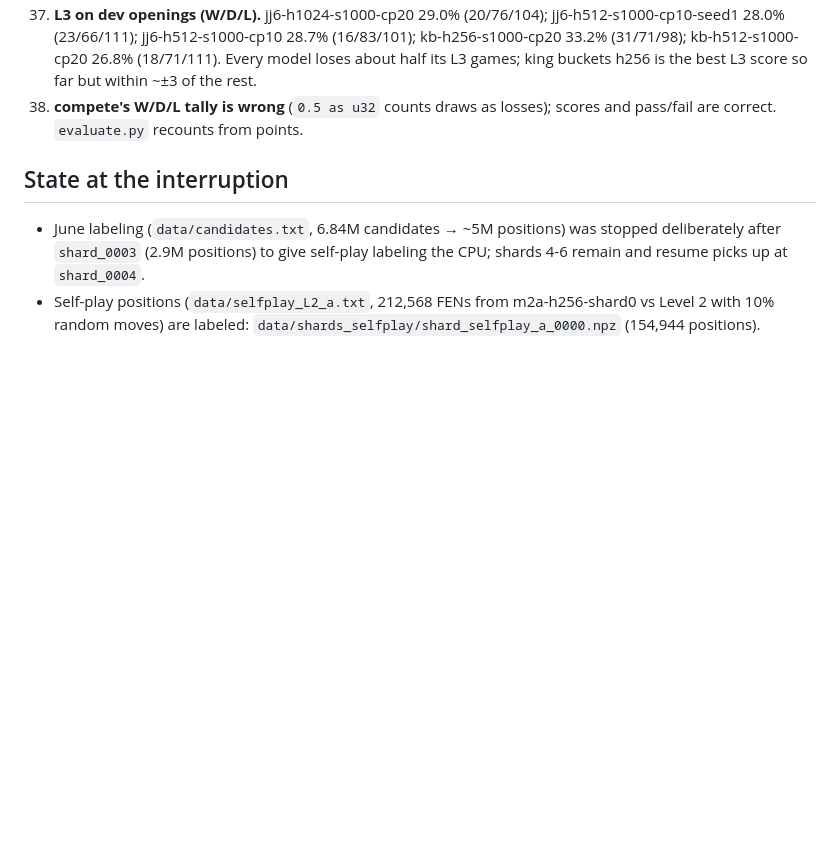
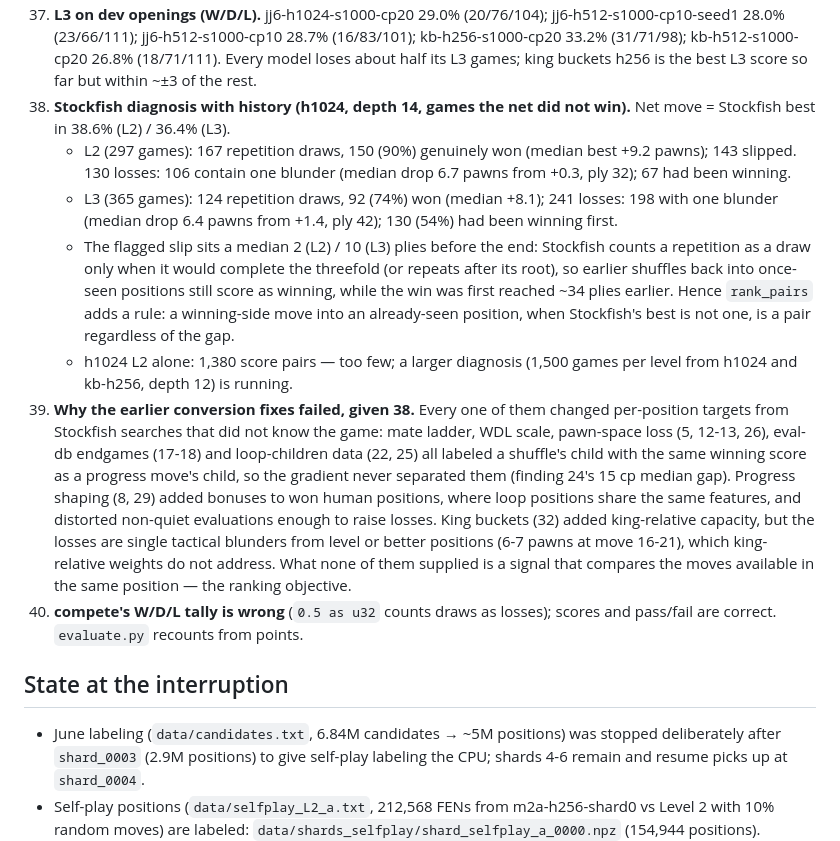
Before and after one commit to nikhiljay/chess-engine, a Markdown page: docs/overnight-log.md, the part around the change. GitHub-like rendering; blank space fills up the shorter version.

Commit message:
Log Stockfish diagnosis findings and why earlier conversion fixes failed
Repetition draws were real wins (90% at L2, 74% at L3) and 54% of L3 losses
had been winning before a single 6-7 pawn blunder. Every earlier fix changed
per-position targets from history-blind Stockfish scores, which rate a
shuffle's child as highly as progress; none compared moves in the same
position.

Co-Authored-By: Claude Opus 5 (1M context) <noreply@anthropic.com>
Claude-Session: https://claude.ai/code/session_018XQYPoo4WT7BDeBVStxJZW

```diff
--- a/docs/overnight-log.md
+++ b/docs/overnight-log.md
@@ -267,6 +267,37 @@ noted. Full table: `uv run python -m chess_nn.report`.
     (16/83/101); kb-h256-s1000-cp20 33.2% (31/71/98); kb-h512-s1000-cp20
     26.8% (18/71/111). Every model loses about half its L3 games; king
     buckets h256 is the best L3 score so far but within ~±3 of the rest.
+38. **Stockfish diagnosis with history (h1024, depth 14, games the net did
+    not win).** Net move = Stockfish best in 38.6% (L2) / 36.4% (L3).
+    - L2 (297 games): 167 repetition draws, 150 (90%) genuinely won
+      (median best +9.2 pawns); 143 slipped. 130 losses: 106 contain one
+      blunder (median drop 6.7 pawns from +0.3, ply 32); 67 had been winning.
+    - L3 (365 games): 124 repetition draws, 92 (74%) won (median +8.1);
+      241 losses: 198 with one blunder (median drop 6.4 pawns from +1.4,
+      ply 42); 130 (54%) had been winning first.
+    - The flagged slip sits a median 2 (L2) / 10 (L3) plies before the end:
+      Stockfish counts a repetition as a draw only when it would complete
+      the threefold (or repeats after its root), so earlier shuffles back
+      into once-seen positions still score as winning, while the win was
+      first reached ~34 plies earlier. Hence `rank_pairs` adds a rule: a
+      winning-side move into an already-seen position, when Stockfish's
+      best is not one, is a pair regardless of the gap.
+    - h1024 L2 alone: 1,380 score pairs — too few; a larger diagnosis
+      (1,500 games per level from h1024 and kb-h256, depth 12) is running.
+39. **Why the earlier conversion fixes failed, given 38.** Every one of
+    them changed per-position targets from Stockfish searches that did not
+    know the game: mate ladder, WDL scale, pawn-space loss (5, 12-13, 26),
+    eval-db endgames (17-18) and loop-children data (22, 25) all labeled a
+    shuffle's child with the same winning score as a progress move's child,
+    so the gradient never separated them (finding 24's 15 cp median gap).
+    Progress shaping (8, 29) added bonuses to won human positions, where
+    loop positions share the same features, and distorted non-quiet
+    evaluations enough to raise losses. King buckets (32) added
+    king-relative capacity, but the losses are single tactical blunders
+    from level or better positions (6-7 pawns at move 16-21), which
+    king-relative weights do not address. What none of them supplied is a
+    signal that compares the moves available in the same position — the
+    ranking objective.
 19. **compete's W/D/L tally is wrong** (`0.5 as u32` counts draws as losses);
    scores and pass/fail are correct. `evaluate.py` recounts from points.
 
```
